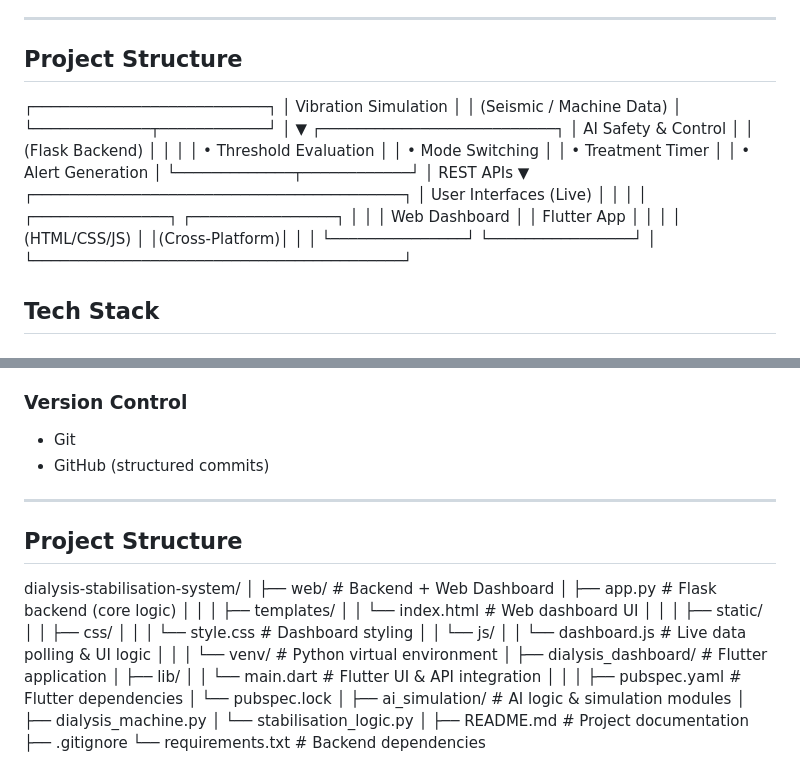
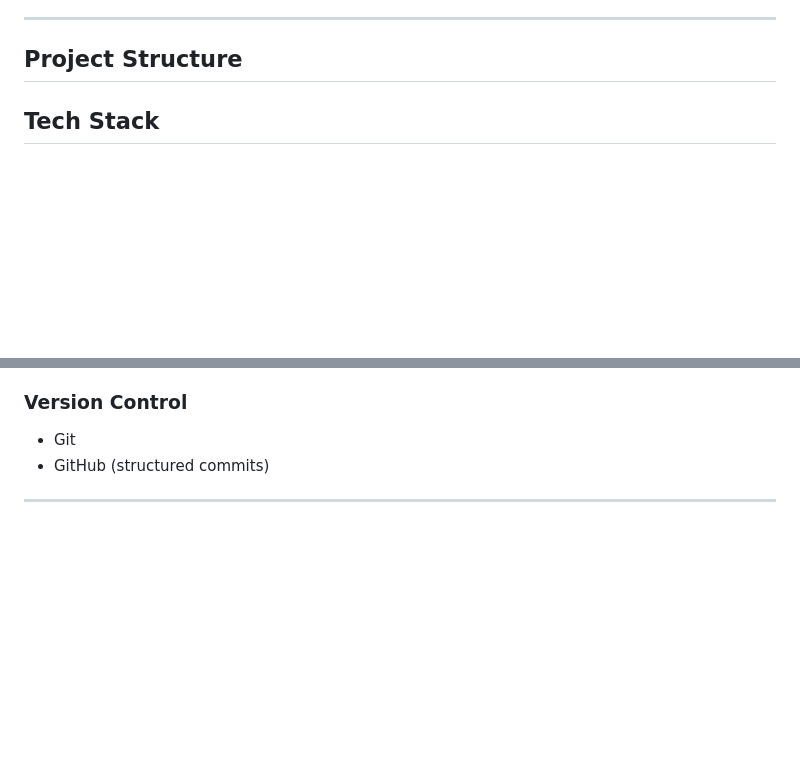
Before and after one commit to sharavisshinde03/dialysis-stabilisation-system, a Markdown page: README.md, 2 parts joined by grey strips. Rendered like a GitHub page; blank space fills up the shorter version.

```diff
--- a/README.md
+++ b/README.md
@@ -128,32 +128,6 @@ This system continuously:
 
 ## Project Structure
 
-┌──────────────────────────┐
-│   Vibration Simulation   │
-│ (Seismic / Machine Data) │
-└─────────────┬────────────┘
-              │
-              ▼
-┌──────────────────────────┐
-│   AI Safety & Control    │
-│      (Flask Backend)     │
-│                          │
-│ • Threshold Evaluation   │
-│ • Mode Switching         │
-│ • Treatment Timer        │
-│ • Alert Generation       │
-└─────────────┬────────────┘
-              │ REST APIs
-              ▼
-┌─────────────────────────────────────────┐
-│        User Interfaces (Live)           │
-│                                         │
-│  ┌───────────────┐   ┌────────────────┐ │
-│  │ Web Dashboard │   │ Flutter App    │ │
-│  │ (HTML/CSS/JS) │   │(Cross-Platform)│ │
-│  └───────────────┘   └────────────────┘ │
-└─────────────────────────────────────────┘
-
 ## Tech Stack
 
 ### Backend
@@ -178,36 +152,3 @@ This system continuously:
 - GitHub (structured commits)
 
 ---
-
-## Project Structure
-
-dialysis-stabilisation-system/
-│
-├── web/                         # Backend + Web Dashboard
-│   ├── app.py                   # Flask backend (core logic)
-│   │
-│   ├── templates/
-│   │   └── index.html           # Web dashboard UI
-│   │
-│   ├── static/
-│   │   ├── css/
-│   │   │   └── style.css        # Dashboard styling
-│   │   └── js/
-│   │       └── dashboard.js     # Live data polling & UI logic
-│   │
-│   └── venv/                    # Python virtual environment
-│
-├── dialysis_dashboard/          # Flutter application
-│   ├── lib/
-│   │   └── main.dart            # Flutter UI & API integration
-│   │
-│   ├── pubspec.yaml             # Flutter dependencies
-│   └── pubspec.lock
-│
-├── ai_simulation/               # AI logic & simulation modules
-│   ├── dialysis_machine.py
-│   └── stabilisation_logic.py
-│
-├── README.md                    # Project documentation
-├── .gitignore
-└── requirements.txt             # Backend dependencies
```
